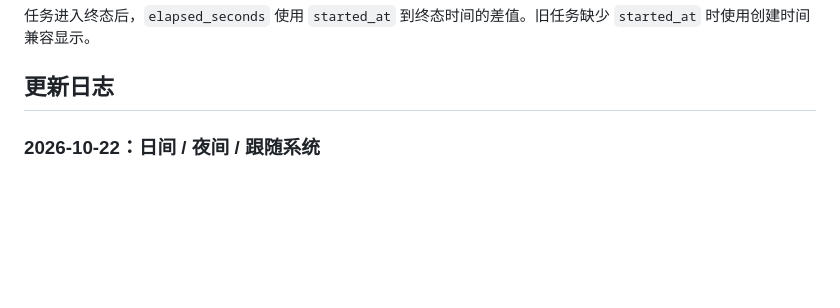
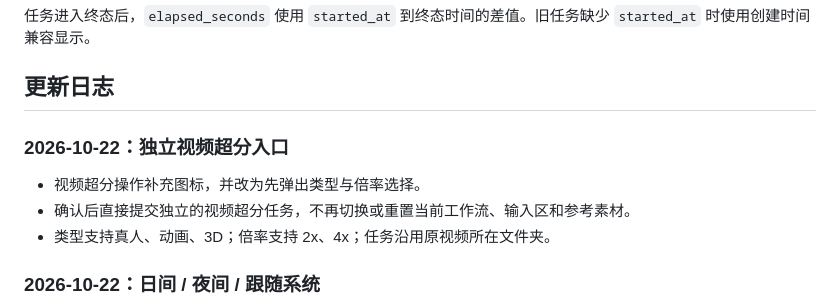
Before and after one commit to SekiyoKana/minimax-studio-webui, a Markdown page: README.md, the part around the change. Rendered like a GitHub page; blank space fills up the shorter version.

```diff
--- a/README.md
+++ b/README.md
@@ -138,6 +138,12 @@ flowchart LR
 任务进入终态后，`elapsed_seconds` 使用 `started_at` 到终态时间的差值。旧任务缺少 `started_at` 时使用创建时间兼容显示。
 
 ## 更新日志
+
+### 2026-10-22：独立视频超分入口
+
+- 视频超分操作补充图标，并改为先弹出类型与倍率选择。
+- 确认后直接提交独立的视频超分任务，不再切换或重置当前工作流、输入区和参考素材。
+- 类型支持真人、动画、3D；倍率支持 2x、4x；任务沿用原视频所在文件夹。
 
 ### 2026-10-22：日间 / 夜间 / 跟随系统
 
```
Also changed, not shown: README.en.md (+6 -0 lines), docs/images/h3-studio-aurora.jpg, docs/images/h3-studio-overview.jpg, 3 other files.
